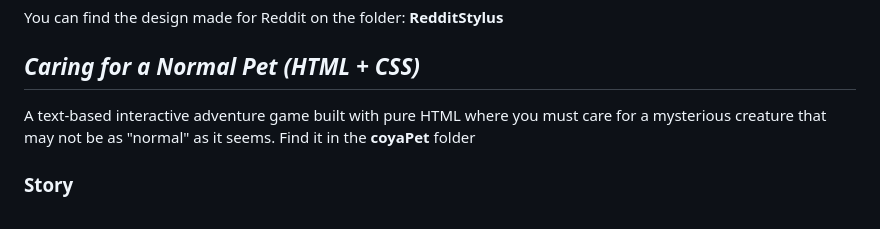
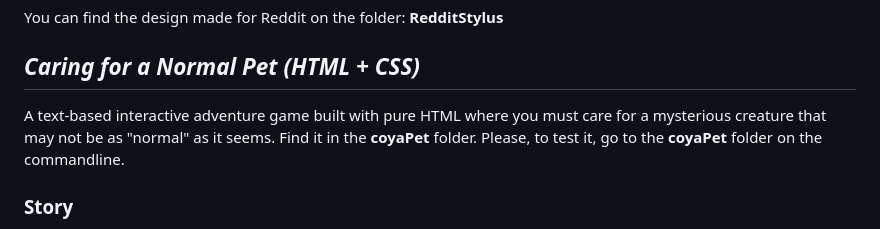
Before and after one commit to EnyaGalvez/LabSistemasWeb2-CSS, a Markdown page: README.md, the part around the change. Rendered like a GitHub page.

Commit message:
Important recommendation
Added instructions for testing the game in the command line.

```diff
--- a/README.md
+++ b/README.md
@@ -5,7 +5,7 @@ You can find the design made for Reddit on the folder: **RedditStylus**
 
 ## *Caring for a Normal Pet (HTML + CSS)*
 
-A text-based interactive adventure game built with pure HTML where you must care for a mysterious creature that may not be as "normal" as it seems. Find it in the **coyaPet** folder
+A text-based interactive adventure game built with pure HTML where you must care for a mysterious creature that may not be as "normal" as it seems. Find it in the **coyaPet** folder. Please, to test it, go to the **coyaPet** folder on the commandline.
 
 ### Story
 
```
